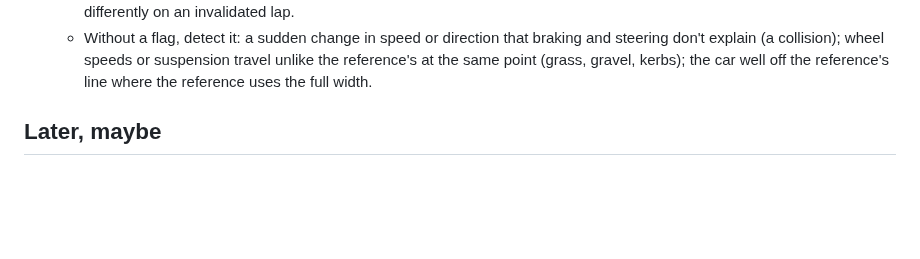
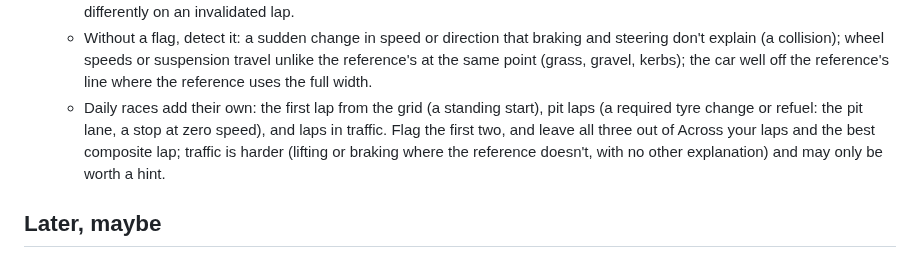
Before and after one commit to gt7-timetrials/gt7-timetrials.github.io, a Markdown page: docs/plan.md, the part around the change. GitHub-like rendering; blank space fills up the shorter version.

Commit message:
Plan: valid laps also covers daily races (first lap from the grid, pit laps, traffic)
Co-Authored-By: Claude Opus 5.5 <noreply@anthropic.com>
Claude-Session: https://claude.ai/code/session_019VPhqUb8CvhbbqWw2Es8kT

```diff
--- a/docs/plan.md
+++ b/docs/plan.md
@@ -181,6 +181,10 @@ tests: keep it simple, and only take on what one person can look after.
     - Without a flag, detect it: a sudden change in speed or direction that braking and steering don't explain (a
       collision); wheel speeds or suspension travel unlike the reference's at the same point (grass, gravel, kerbs);
       the car well off the reference's line where the reference uses the full width.
+    - Daily races add their own: the first lap from the grid (a standing start), pit laps (a required tyre change or
+      refuel: the pit lane, a stop at zero speed), and laps in traffic. Flag the first two, and leave all three out of
+      Across your laps and the best composite lap; traffic is harder (lifting or braking where the reference doesn't,
+      with no other explanation) and may only be worth a hint.
 
 ## Later, maybe
 
```
